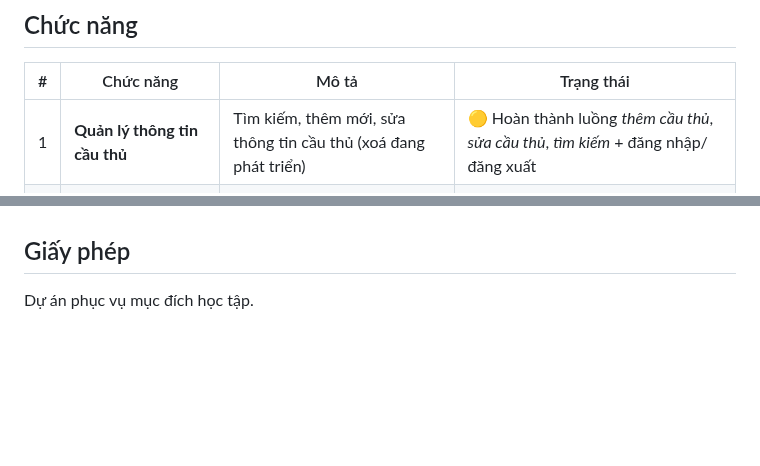
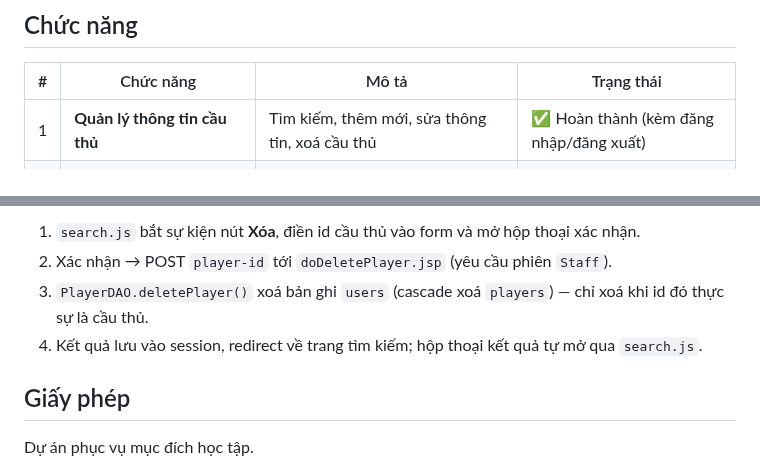
Before and after one commit to hhtuann/football-manager, a Markdown page: README.md, 2 parts joined by grey strips. Drawn GitHub-style; blank space fills up the shorter version.

```diff
--- a/README.md
+++ b/README.md
@@ -13,7 +13,7 @@ Hệ thống hỗ trợ Ban tổ chức giải quản lý toàn bộ dữ liệu
 
 | # | Chức năng | Mô tả | Trạng thái |
 |---|-----------|-------|------------|
-| 1 | **Quản lý thông tin cầu thủ** | Tìm kiếm, thêm mới, sửa thông tin cầu thủ (xoá đang phát triển) | 🟡 Hoàn thành luồng *thêm cầu thủ*, *sửa cầu thủ*, *tìm kiếm* + đăng nhập/đăng xuất |
+| 1 | **Quản lý thông tin cầu thủ** | Tìm kiếm, thêm mới, sửa thông tin, xoá cầu thủ | ✅ Hoàn thành (kèm đăng nhập/đăng xuất) |
 | 2 | **Đăng ký cầu thủ thi đấu cho trận đấu** | Đội bóng đăng ký danh sách cầu thủ tham dự mỗi trận | ⚪ Đang phát triển |
 | 3 | **Cập nhật kết quả thi đấu** | Nhập tỷ số, cập nhật kết quả các trận đấu | ⚪ Đang phát triển |
 
@@ -215,3 +243,8 @@ Nhân viên tìm cầu thủ cần sửa trong danh sách, bấm **Sửa**, hệ
+1. `search.js` bắt sự kiện nút **Xóa**, điền id cầu thủ vào form và mở hộp thoại xác nhận.
+2. Xác nhận → POST `player-id` tới `doDeletePlayer.jsp` (yêu cầu phiên `Staff`).
+3. `PlayerDAO.deletePlayer()` xoá bản ghi `users` (cascade xoá `players`) — chỉ xoá khi id đó thực sự là cầu thủ.
+4. Kết quả lưu vào session, redirect về trang tìm kiếm; hộp thoại kết quả tự mở qua `search.js`.
+
 ## Giấy phép
 
 Dự án phục vụ mục đích học tập.
```
Also changed, not shown: other parts of README.md (+28 -0 lines), docs/screenshots/12-delete-player-confirm.png (added), docs/screenshots/13-delete-player-success.png (added), docs/screenshots/14-delete-player-result.png (added), 10 other files.
